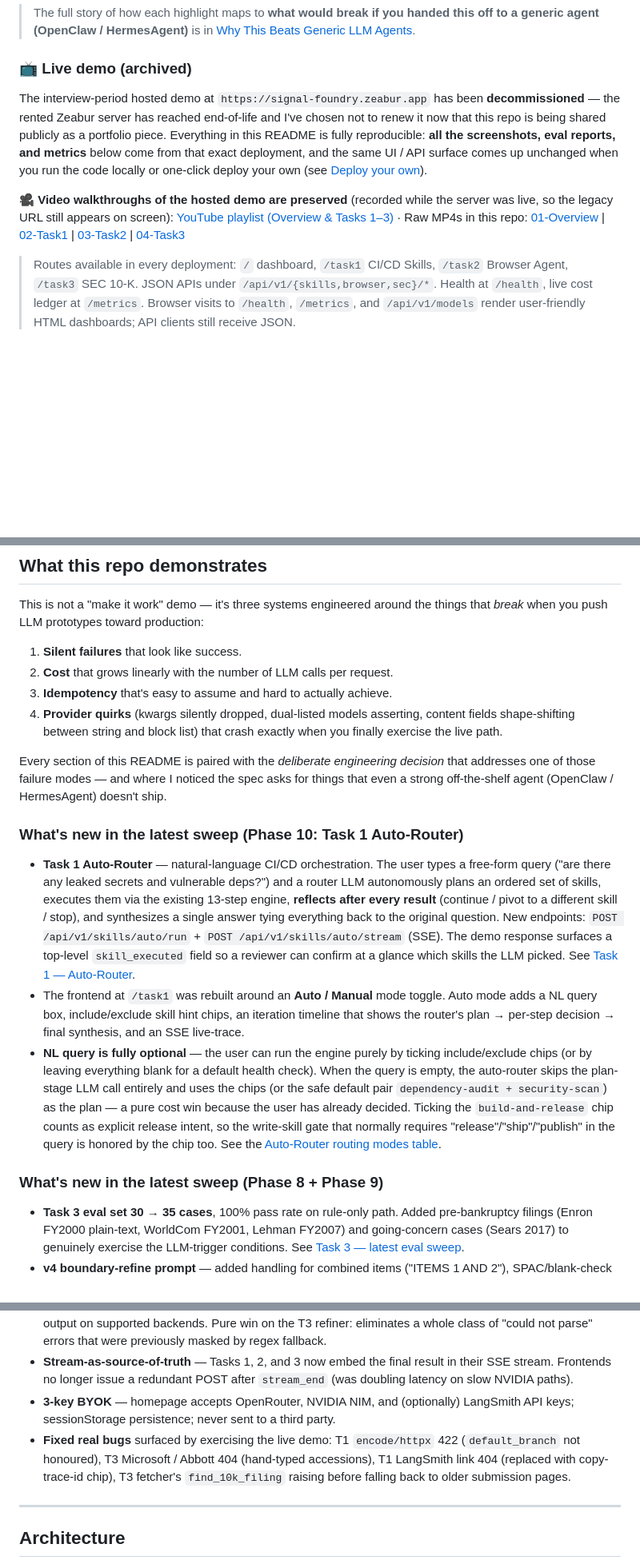
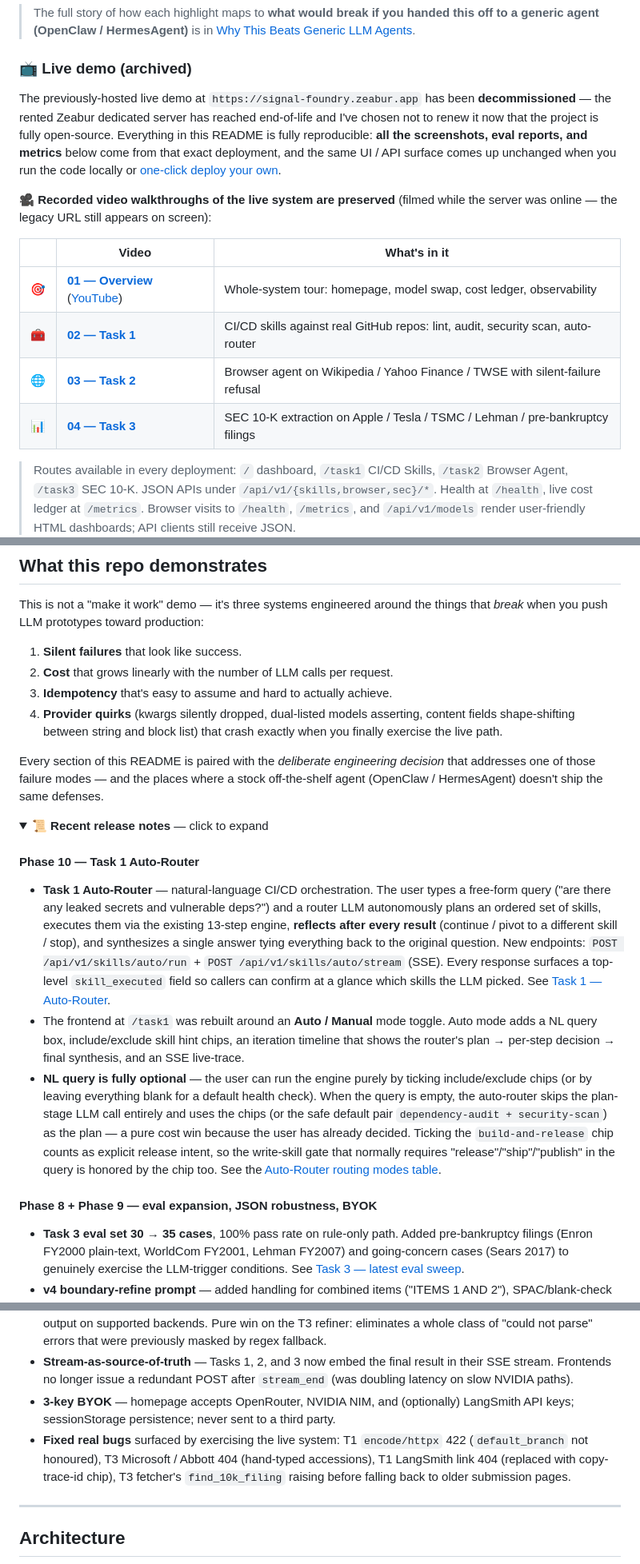
Before and after one commit to tychen5/signal-foundry, a Markdown page: README.md, 3 parts joined by grey strips. Shown at 80% size. Drawn GitHub-style; folded sections open; blank space fills up the shorter version.

```diff
--- a/README.md
+++ b/README.md
@@ -31,10 +82,16 @@ A production-grade portfolio piece showing how to push three different LLM proto
 
 ### 📺 Live demo (archived)
 
-The interview-period hosted demo at `https://signal-foundry.zeabur.app` has been **decommissioned** — the rented Zeabur server has reached end-of-life and I've chosen not to renew it now that this repo is being shared publicly as a portfolio piece. Everything in this README is fully reproducible: **all the screenshots, eval reports, and metrics** below come from that exact deployment, and the same UI / API surface comes up unchanged when you run the code locally or one-click deploy your own (see [Deploy your own](#-deploy-your-own-one-click)).
+The previously-hosted live demo at `https://signal-foundry.zeabur.app` has been **decommissioned** — the rented Zeabur dedicated server has reached end-of-life and I've chosen not to renew it now that the project is fully open-source. Everything in this README is fully reproducible: **all the screenshots, eval reports, and metrics** below come from that exact deployment, and the same UI / API surface comes up unchanged when you run the code locally or [one-click deploy your own](#-deploy-your-own-one-click).
 
-**🎥 Video walkthroughs of the hosted demo are preserved** (recorded while the server was live, so the legacy URL still appears on screen):
-[YouTube playlist (Overview & Tasks 1–3)](https://www.youtube.com/playlist?list=PLihQVz7VBjYHZ2JDSF-L9TfihXHNHuTCw) · Raw MP4s in this repo: [01-Overview](demo_videos/01-Overview.mp4) | [02-Task1](demo_videos/02-Task1.mp4) | [03-Task2](demo_videos/03-Task2.mp4) | [04-Task3](demo_videos/04-Task3.mp4)
+**🎥 Recorded video walkthroughs of the live system are preserved** (filmed while the server was online — the legacy URL still appears on screen):
+
+| | Video | What's in it |
+|---|---|---|
+| 🎯 | **[01 — Overview](demo_videos/01-Overview.mp4)** ([YouTube](https://www.youtube.com/playlist?list=PLihQVz7VBjYHZ2JDSF-L9TfihXHNHuTCw)) | Whole-system tour: homepage, model swap, cost ledger, observability |
+| 🧰 | **[02 — Task 1](demo_videos/02-Task1.mp4)** | CI/CD skills against real GitHub repos: lint, audit, security scan, auto-router |
+| 🌐 | **[03 — Task 2](demo_videos/03-Task2.mp4)** | Browser agent on Wikipedia / Yahoo Finance / TWSE with silent-failure refusal |
+| 📊 | **[04 — Task 3](demo_videos/04-Task3.mp4)** | SEC 10-K extraction on Apple / Tesla / TSMC / Lehman / pre-bankruptcy filings |
 
 > Routes available in every deployment: `/` dashboard, `/task1` CI/CD Skills, `/task2` Browser Agent, `/task3` SEC 10-K. JSON APIs under `/api/v1/{skills,browser,sec}/*`. Health at `/health`, live cost ledger at `/metrics`. Browser visits to `/health`, `/metrics`, and `/api/v1/models` render user-friendly HTML dashboards; API clients still receive JSON.
 
@@ -69,15 +126,18 @@ This is not a "make it work" demo — it's three systems engineered around the t
 3. **Idempotency** that's easy to assume and hard to actually achieve.
 4. **Provider quirks** (kwargs silently dropped, dual-listed models asserting, content fields shape-shifting between string and block list) that crash exactly when you finally exercise the live path.
 
-Every section of this README is paired with the *deliberate engineering decision* that addresses one of those failure modes — and where I noticed the spec asks for things that even a strong off-the-shelf agent (OpenClaw / HermesAgent) doesn't ship.
+Every section of this README is paired with the *deliberate engineering decision* that addresses one of those failure modes — and the places where a stock off-the-shelf agent (OpenClaw / HermesAgent) doesn't ship the same defenses.
 
-### What's new in the latest sweep (Phase 10: Task 1 Auto-Router)
+<details>
+<summary><strong>📜 Recent release notes</strong> — click to expand</summary>
 
-- **Task 1 Auto-Router** — natural-language CI/CD orchestration. The user types a free-form query ("are there any leaked secrets and vulnerable deps?") and a router LLM autonomously plans an ordered set of skills, executes them via the existing 13-step engine, **reflects after every result** (continue / pivot to a different skill / stop), and synthesizes a single answer tying everything back to the original question. New endpoints: `POST /api/v1/skills/auto/run` + `POST /api/v1/skills/auto/stream` (SSE). The demo response surfaces a top-level `skill_executed` field so a reviewer can confirm at a glance which skills the LLM picked. See [Task 1 — Auto-Router](#task-1--auto-router-llm-driven-skill-orchestration).
+#### Phase 10 — Task 1 Auto-Router
+
+- **Task 1 Auto-Router** — natural-language CI/CD orchestration. The user types a free-form query ("are there any leaked secrets and vulnerable deps?") and a router LLM autonomously plans an ordered set of skills, executes them via the existing 13-step engine, **reflects after every result** (continue / pivot to a different skill / stop), and synthesizes a single answer tying everything back to the original question. New endpoints: `POST /api/v1/skills/auto/run` + `POST /api/v1/skills/auto/stream` (SSE). Every response surfaces a top-level `skill_executed` field so callers can confirm at a glance which skills the LLM picked. See [Task 1 — Auto-Router](#task-1--auto-router-llm-driven-skill-orchestration).
 - The frontend at `/task1` was rebuilt around an **Auto / Manual** mode toggle. Auto mode adds a NL query box, include/exclude skill hint chips, an iteration timeline that shows the router's plan → per-step decision → final synthesis, and an SSE live-trace.
 - **NL query is fully optional** — the user can run the engine purely by ticking include/exclude chips (or by leaving everything blank for a default health check). When the query is empty, the auto-router skips the plan-stage LLM call entirely and uses the chips (or the safe default pair `dependency-audit + security-scan`) as the plan — a pure cost win because the user has already decided. Ticking the `build-and-release` chip counts as explicit release intent, so the write-skill gate that normally requires "release"/"ship"/"publish" in the query is honored by the chip too. See the [Auto-Router routing modes table](#auto-router-routing-modes).
 
-### What's new in the latest sweep (Phase 8 + Phase 9)
+#### Phase 8 + Phase 9 — eval expansion, JSON robustness, BYOK
 
 - **Task 3 eval set 30 → 35 cases**, 100% pass rate on rule-only path. Added pre-bankruptcy filings (Enron FY2000 plain-text, WorldCom FY2001, Lehman FY2007) and going-concern cases (Sears 2017) to genuinely exercise the LLM-trigger conditions. See [Task 3 — latest eval sweep](#task-3--latest-eval-sweep-3535-pass-100-0-rule-only-cost).
 - **v4 boundary-refine prompt** — added handling for combined items ("ITEMS 1 AND 2"), SPAC/blank-check N/A classification, early-EDGAR ASCII format, going-concern false-positive prevention, and a confidence calibration guide. Loads via `v4 → v3 → v2 → v1` fallback chain.
@@ -85,7 +145,9 @@ Every section of this README is paired with the *deliberate engineering decision
 - **OpenAI-compat `response_format=json_object`** — `get_llm(json_mode=True)` requests strict JSON output on supported backends. Pure win on the T3 refiner: eliminates a whole class of "could not parse" errors that were previously masked by regex fallback.
 - **Stream-as-source-of-truth** — Tasks 1, 2, and 3 now embed the final result in their SSE stream. Frontends no longer issue a redundant POST after `stream_end` (was doubling latency on slow NVIDIA paths).
 - **3-key BYOK** — homepage accepts OpenRouter, NVIDIA NIM, and (optionally) LangSmith API keys; sessionStorage persistence; never sent to a third party.
-- **Fixed real bugs** surfaced by exercising the live demo: T1 `encode/httpx` 422 (`default_branch` not honoured), T3 Microsoft / Abbott 404 (hand-typed accessions), T1 LangSmith link 404 (replaced with copy-trace-id chip), T3 fetcher's `find_10k_filing` raising before falling back to older submission pages.
+- **Fixed real bugs** surfaced by exercising the live system: T1 `encode/httpx` 422 (`default_branch` not honoured), T3 Microsoft / Abbott 404 (hand-typed accessions), T1 LangSmith link 404 (replaced with copy-trace-id chip), T3 fetcher's `find_10k_filing` raising before falling back to older submission pages.
+
+</details>
 
 ---
 
```
Also changed, not shown: other parts of README.md (+174 -59 lines).
